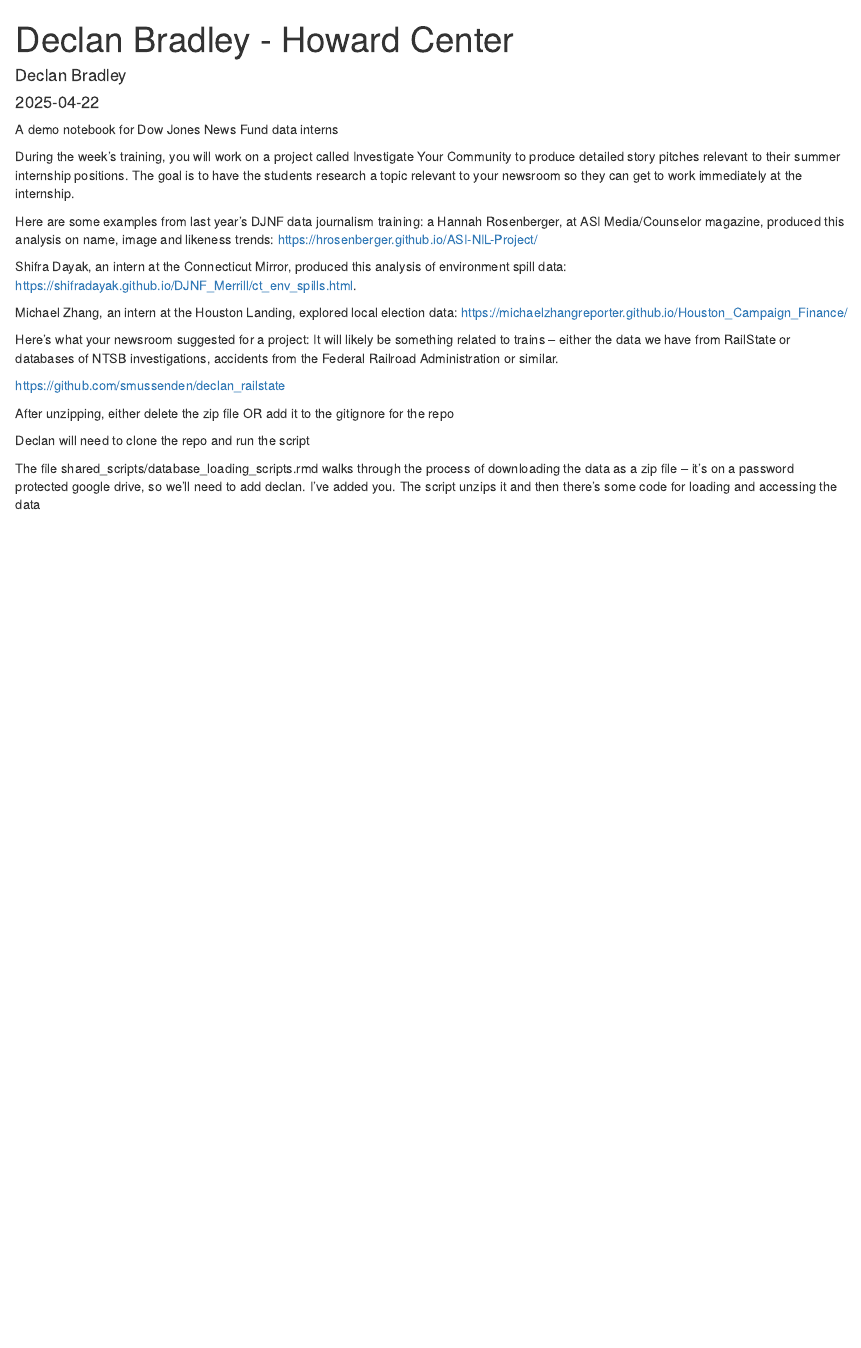
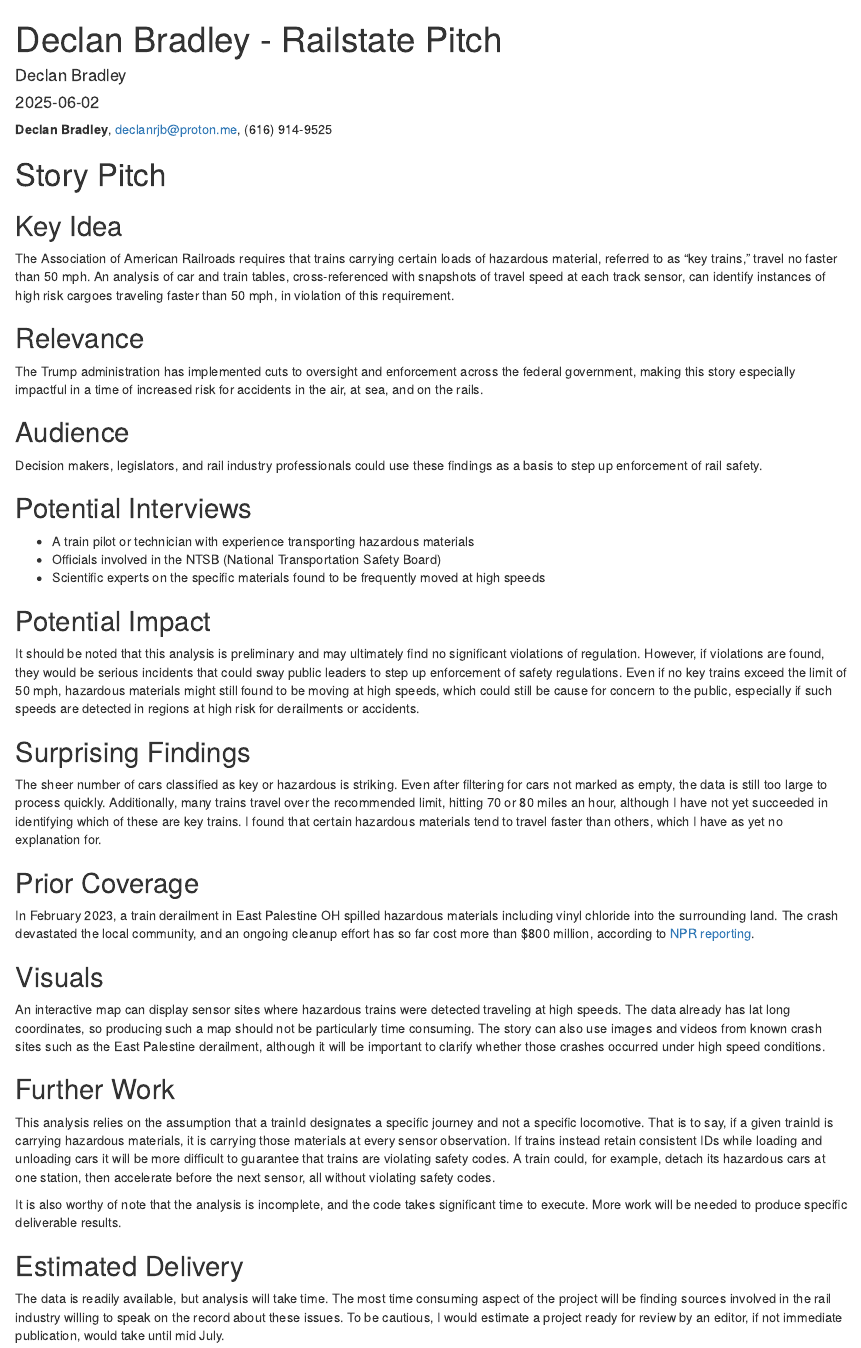
Before and after one commit to djnf-data-2025/declan-bradley, an R Markdown document (docs/index.rmd): the page in a window 1100 px wide, from its top. Rendered offline with R 4.5, knitr and Pandoc, with nearby package versions.

Commit message:
first draft of first pitch

```diff
--- a/docs/index.rmd
+++ b/docs/index.rmd
@@ -1,33 +1,44 @@
 ---
-title: "Declan Bradley - Howard Center"
+title: "Declan Bradley - Railstate Pitch"
 output: html_document
-date: "2025-04-22"
+date: "2025-06-02"
 author: "Declan Bradley"
 ---
 
-A demo notebook for Dow Jones News Fund data interns
+**Declan Bradley**, declanrjb@proton.me, (616) 914-9525
 
-During the week’s training, you will work on a project called Investigate Your Community to produce detailed story pitches relevant to their summer internship positions. The goal is to have the students research a topic relevant to your newsroom so they can get to work immediately at the internship.
+# Story Pitch
 
-Here are some examples from last year’s DJNF data journalism training:
-a
-Hannah Rosenberger, at ASI Media/Counselor magazine, produced this analysis on name, image and likeness trends: https://hrosenberger.github.io/ASI-NIL-Project/
+## Key Idea
+The Association of American Railroads requires that trains carrying certain loads of hazardous material, referred to as "key trains," travel no faster than 50 mph. An analysis of car and train tables, cross-referenced with snapshots of travel speed at each track sensor, can identify instances of high risk cargoes traveling faster than 50 mph, in violation of this requirement.
 
-Shifra Dayak, an intern at the Connecticut Mirror, produced this analysis of environment spill data: https://shifradayak.github.io/DJNF_Merrill/ct_env_spills.html.
+## Relevance
+The Trump administration has implemented cuts to oversight and enforcement across the federal government, making this story especially impactful in a time of increased risk for accidents in the air, at sea, and on the rails.
 
-Michael Zhang, an intern at the Houston Landing, explored local election data: https://michaelzhangreporter.github.io/Houston_Campaign_Finance/
+## Audience
+Decision makers, legislators, and rail industry professionals could use these findings as a basis to step up enforcement of rail safety.
 
+## Potential Interviews
+- A train pilot or technician with experience transporting hazardous materials
+- Officials involved in the NTSB (National Transportation Safety Board)
+- Scientific experts on the specific materials found to be frequently moved at high speeds
 
-Here's what your newsroom suggested for a project:
-It will likely be something related to trains -- either the data we have from RailState or databases of NTSB investigations, accidents from the Federal Railroad Administration or similar.
+## Potential Impact
+It should be noted that this analysis is preliminary and may ultimately find no significant violations of regulation. However, if violations are found, they would be serious incidents that could sway public leaders to step up enforcement of safety regulations. Even if no key trains exceed the limit of 50 mph, hazardous materials might still found to be moving at high speeds, which could still be cause for concern to the public, especially if such speeds are detected in regions at high risk for derailments or accidents.
 
+## Surprising Findings
+The sheer number of cars classified as key or hazardous is striking. Even after filtering for cars not marked as empty, the data is still too large to process quickly. Additionally, many trains travel over the recommended limit, hitting 70 or 80 miles an hour, although I have not yet succeeded in identifying which of these are key trains. I found that certain hazardous materials tend to travel faster than others, which I have as yet no explanation for.
 
-https://github.com/smussenden/declan_railstate
+## Prior Coverage
+In February 2023, a train derailment in East Palestine OH spilled hazardous materials including vinyl chloride into the surrounding land. The crash devastated the local community, and an ongoing cleanup effort has so far cost more than $800 million, according to [NPR reporting](https://www.npr.org/2024/02/05/1228772709/east-palestine-train-derailment-norfolk-southern-lawsuit-epa).
 
-After unzipping, either delete the zip file OR add it to the gitignore for the repo
+## Visuals
+An interactive map can display sensor sites where hazardous trains were detected traveling at high speeds. The data already has lat long coordinates, so producing such a map should not be particularly time consuming. The story can also use images and videos from known crash sites such as the East Palestine derailment, although it will be important to clarify whether those crashes occurred under high speed conditions.
 
-Declan will need to clone the repo and run the script
+## Further Work
+This analysis relies on the assumption that a trainId designates a specific journey and not a specific locomotive. That is to say, if a given trainId is carrying hazardous materials, it is carrying those materials at every sensor observation. If trains instead retain consistent IDs while loading and unloading cars it will be more difficult to guarantee that trains are violating safety codes. A train could, for example, detach its hazardous cars at one station, then accelerate before the next sensor, all without violating safety codes.
 
-The file shared_scripts/database_loading_scripts.rmd walks through the process of downloading the data as a zip file -- it's on a password protected google drive, so we'll need to add declan. I've added you.
-The script unzips it
-and then there's some code for loading and accessing the data
+It is also worthy of note that the analysis is incomplete, and the code takes significant time to execute. More work will be needed to produce specific deliverable results.
+
+## Estimated Delivery
+The data is readily available, but analysis will take time. The most time consuming aspect of the project will be finding sources involved in the rail industry willing to speak on the record about these issues. To be cautious, I would estimate a project ready for review by an editor, if not immediate publication, would take until mid July.
```
Also changed, not shown: scripts/db_analyze.R (+22 -6 lines), 1 other file.
